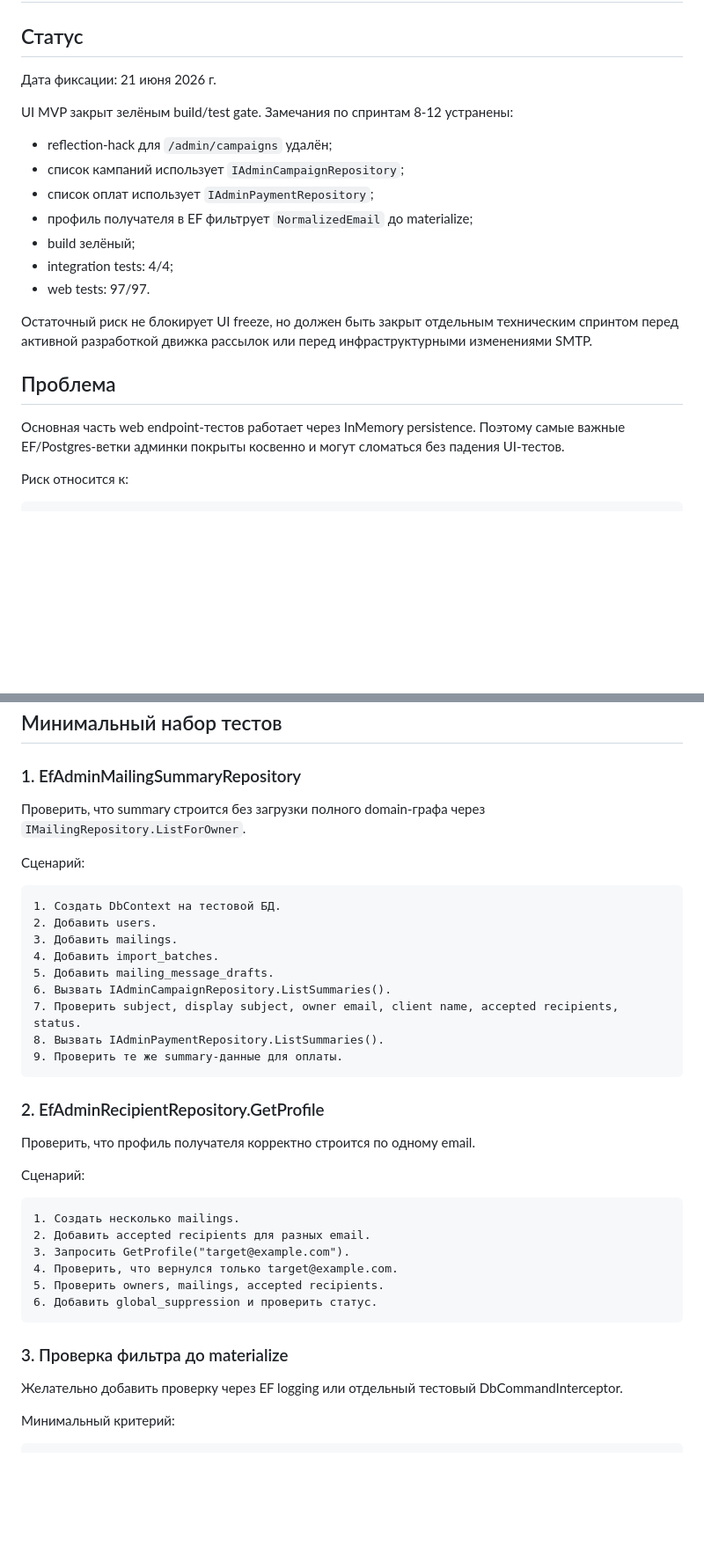
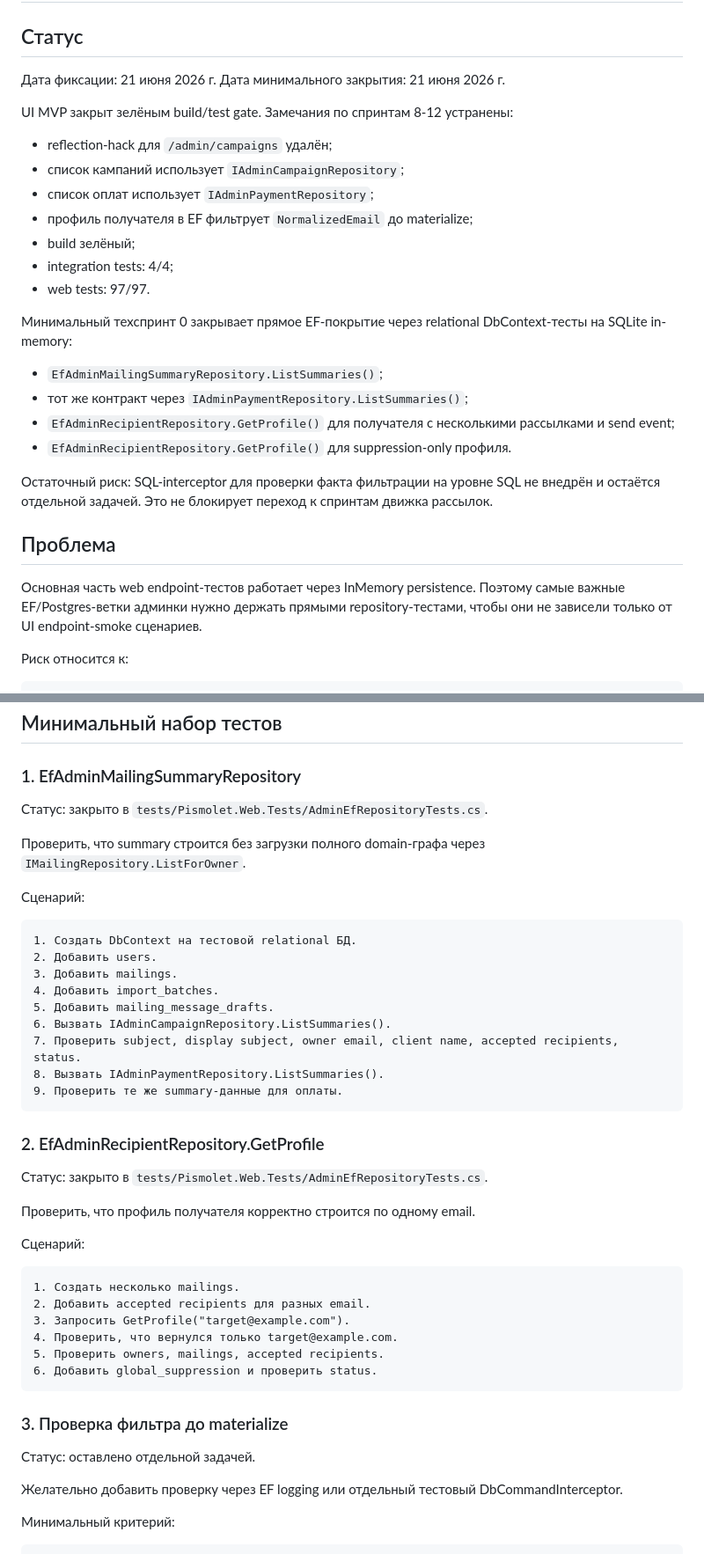
Before and after one commit to den1s1/pismolet, a Markdown page: docs/ui/admin-ef-test-debt.md, 2 parts joined by grey strips. Shown at 88% size. GitHub-like rendering; blank space fills up the shorter version.

Commit message:
[Технарь] Обновить статус EF покрытия админки

````diff
--- a/docs/ui/admin-ef-test-debt.md
+++ b/docs/ui/admin-ef-test-debt.md
@@ -3,6 +3,7 @@
 ## Статус
 
 Дата фиксации: 21 июня 2026 г.
+Дата минимального закрытия: 21 июня 2026 г.
 
 UI MVP закрыт зелёным build/test gate. Замечания по спринтам 8-12 устранены:
 
@@ -14,11 +15,18 @@ UI MVP закрыт зелёным build/test gate. Замечания по сп
 - integration tests: 4/4;
 - web tests: 97/97.
 
-Остаточный риск не блокирует UI freeze, но должен быть закрыт отдельным техническим спринтом перед активной разработкой движка рассылок или перед инфраструктурными изменениями SMTP.
+Минимальный техспринт 0 закрывает прямое EF-покрытие через relational DbContext-тесты на SQLite in-memory:
+
+- `EfAdminMailingSummaryRepository.ListSummaries()`;
+- тот же контракт через `IAdminPaymentRepository.ListSummaries()`;
+- `EfAdminRecipientRepository.GetProfile()` для получателя с несколькими рассылками и send event;
+- `EfAdminRecipientRepository.GetProfile()` для suppression-only профиля.
+
+Остаточный риск: SQL-interceptor для проверки факта фильтрации на уровне SQL не внедрён и остаётся отдельной задачей. Это не блокирует переход к спринтам движка рассылок.
 
 ## Проблема
 
-Основная часть web endpoint-тестов работает через InMemory persistence. Поэтому самые важные EF/Postgres-ветки админки покрыты косвенно и могут сломаться без падения UI-тестов.
+Основная часть web endpoint-тестов работает через InMemory persistence. Поэтому самые важные EF/Postgres-ветки админки нужно держать прямыми repository-тестами, чтобы они не зависели только от UI endpoint-smoke сценариев.
 
 Риск относится к:
 
@@ -38,12 +46,14 @@ EF-запросам для /admin/recipients/{email}
 
 ### 1. EfAdminMailingSummaryRepository
 
+Статус: закрыто в `tests/Pismolet.Web.Tests/AdminEfRepositoryTests.cs`.
+
 Проверить, что summary строится без загрузки полного domain-графа через `IMailingRepository.ListForOwner`.
 
 Сценарий:
 
 ```text
-1. Создать DbContext на тестовой БД.
+1. Создать DbContext на тестовой relational БД.
 2. Добавить users.
 3. Добавить mailings.
 4. Добавить import_batches.
@@ -56,6 +66,8 @@ EF-запросам для /admin/recipients/{email}
 
 ### 2. EfAdminRecipientRepository.GetProfile
 
+Статус: закрыто в `tests/Pismolet.Web.Tests/AdminEfRepositoryTests.cs`.
+
 Проверить, что профиль получателя корректно строится по одному email.
 
 Сценарий:
@@ -66,10 +78,12 @@ EF-запросам для /admin/recipients/{email}
 3. Запросить GetProfile("target@example.com").
 4. Проверить, что вернулся только target@example.com.
 5. Проверить owners, mailings, accepted recipients.
-6. Добавить global_suppression и проверить статус.
+6. Добавить global_suppression и проверить status.
 ```
 
 ### 3. Проверка фильтра до materialize
+
+Статус: оставлено отдельной задачей.
 
 Желательно добавить проверку через EF logging или отдельный тестовый DbCommandInterceptor.
 
````
Also changed, not shown: other parts of docs/ui/admin-ef-test-debt.md (+1 -1 lines).
